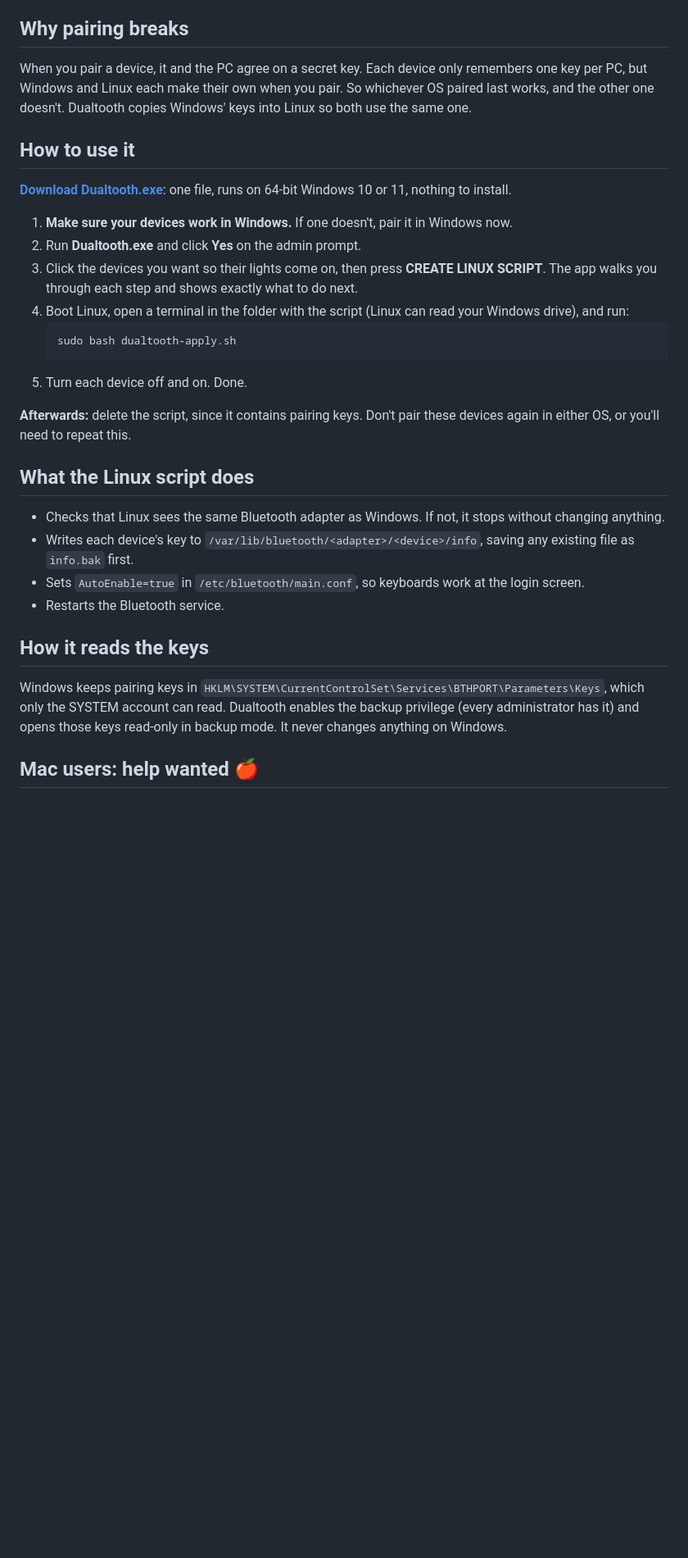
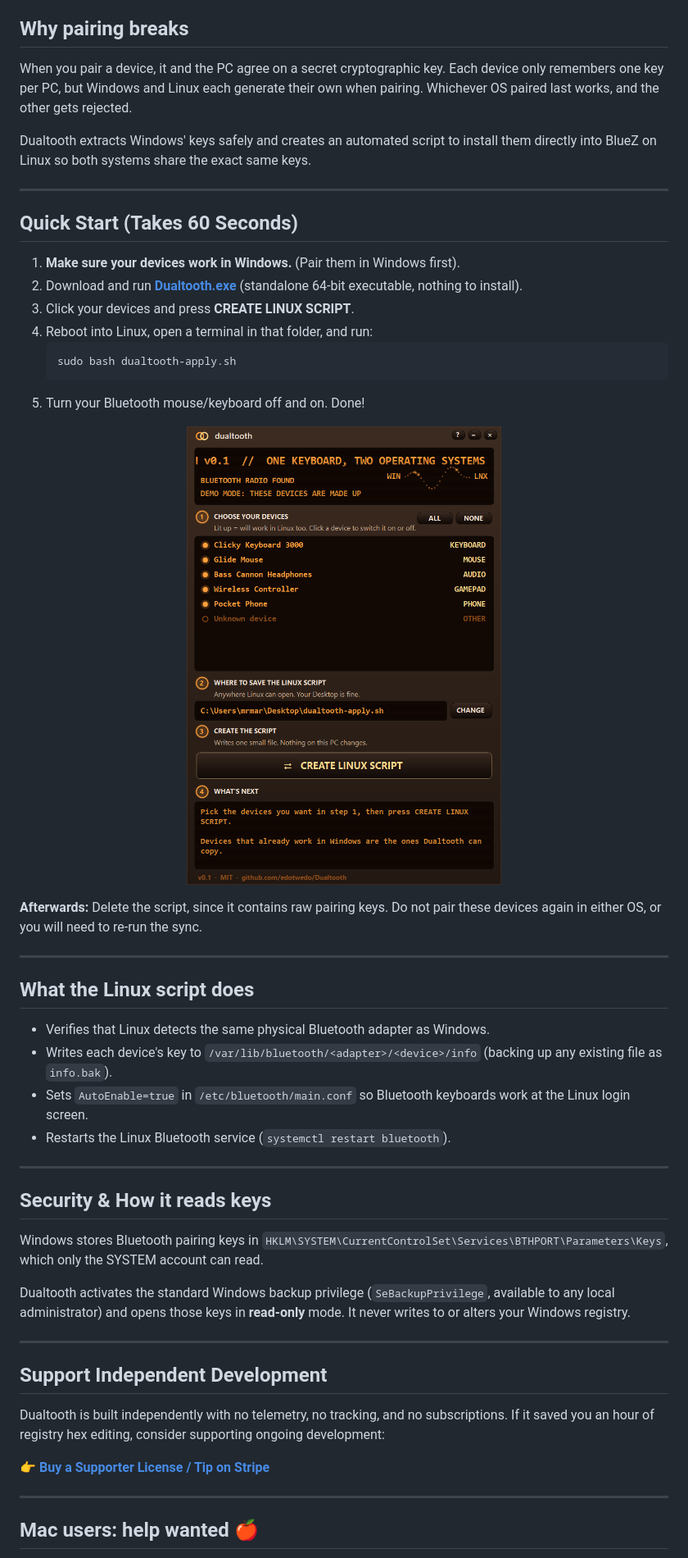
Before and after one commit to edotwedo/Dualtooth, a Markdown page: README.md, the part around one of its changes. Shown at 82% size. GitHub-like rendering; blank space fills up the shorter version.

Commit message:
docs: add marketing banner, logo, and Stripe supporter license link

````diff
--- a/README.md
+++ b/README.md
@@ -7,40 +17,55 @@ dual-boot PC, without pairing them again every time you switch.
 
 ## Why pairing breaks
 
-When you pair a device, it and the PC agree on a secret key. Each device only remembers one key per
-PC, but Windows and Linux each make their own when you pair. So whichever OS paired last works, and
-the other one doesn't. Dualtooth copies Windows' keys into Linux so both use the same one.
+When you pair a device, it and the PC agree on a secret cryptographic key. Each device only remembers one key per PC, but Windows and Linux each generate their own when pairing. Whichever OS paired last works, and the other gets rejected.
 
-## How to use it
+Dualtooth extracts Windows' keys safely and creates an automated script to install them directly into BlueZ on Linux so both systems share the exact same keys.
 
-**[Download Dualtooth.exe](https://github.com/edotwedo/Dualtooth/releases/latest)**: one file, runs on 64-bit Windows 10 or 11, nothing to install.
+---
 
-1. **Make sure your devices work in Windows.** If one doesn't, pair it in Windows now.
-2. Run **Dualtooth.exe** and click **Yes** on the admin prompt.
-3. Click the devices you want so their lights come on, then press **CREATE LINUX SCRIPT**.
-   The app walks you through each step and shows exactly what to do next.
-4. Boot Linux, open a terminal in the folder with the script (Linux can read your Windows drive), and run:
-   ```
+## Quick Start (Takes 60 Seconds)
+
+1. **Make sure your devices work in Windows.** (Pair them in Windows first).
+2. Download and run **[Dualtooth.exe](https://github.com/edotwedo/Dualtooth/releases/latest)** (standalone 64-bit executable, nothing to install).
+3. Click your devices and press **CREATE LINUX SCRIPT**.
+4. Reboot into Linux, open a terminal in that folder, and run:
+   ```bash
    sudo bash dualtooth-apply.sh
    ```
-5. Turn each device off and on. Done.
+5. Turn your Bluetooth mouse/keyboard off and on. Done!
 
-**Afterwards:** delete the script, since it contains pairing keys. Don't pair these devices again in
-either OS, or you'll need to repeat this.
+<p align="center">
+  <img src="docs/screenshot.png" width="480" alt="Dualtooth Window">
+</p>
+
+**Afterwards:** Delete the script, since it contains raw pairing keys. Do not pair these devices again in either OS, or you will need to re-run the sync.
+
+---
 
 ## What the Linux script does
 
-- Checks that Linux sees the same Bluetooth adapter as Windows. If not, it stops without changing anything.
-- Writes each device's key to `/var/lib/bluetooth/<adapter>/<device>/info`, saving any existing
-  file as `info.bak` first.
-- Sets `AutoEnable=true` in `/etc/bluetooth/main.conf`, so keyboards work at the login screen.
-- Restarts the Bluetooth service.
+- Verifies that Linux detects the same physical Bluetooth adapter as Windows.
+- Writes each device's key to `/var/lib/bluetooth/<adapter>/<device>/info` (backing up any existing file as `info.bak`).
+- Sets `AutoEnable=true` in `/etc/bluetooth/main.conf` so Bluetooth keyboards work at the Linux login screen.
+- Restarts the Linux Bluetooth service (`systemctl restart bluetooth`).
 
-## How it reads the keys
+---
 
-Windows keeps pairing keys in `HKLM\SYSTEM\CurrentControlSet\Services\BTHPORT\Parameters\Keys`, which
-only the SYSTEM account can read. Dualtooth enables the backup privilege (every administrator has it)
-and opens those keys read-only in backup mode. It never changes anything on Windows.
+## Security & How it reads keys
+
+Windows stores Bluetooth pairing keys in `HKLM\SYSTEM\CurrentControlSet\Services\BTHPORT\Parameters\Keys`, which only the SYSTEM account can read.
+
+Dualtooth activates the standard Windows backup privilege (`SeBackupPrivilege`, available to any local administrator) and opens those keys in **read-only** mode. It never writes to or alters your Windows registry.
+
+---
+
+## Support Independent Development
+
+Dualtooth is built independently with no telemetry, no tracking, and no subscriptions. If it saved you an hour of registry hex editing, consider supporting ongoing development:
+
+👉 **[Buy a Supporter License / Tip on Stripe](https://buy.stripe.com/9B63cx3OWb9p6iPgFP9AA01)**
+
+---
 
 ## Mac users: help wanted 🍎
 
````
Also changed, not shown: other parts of README.md (+17 -22 lines), docs/banner.jpg (added), docs/logo.jpg (added).
